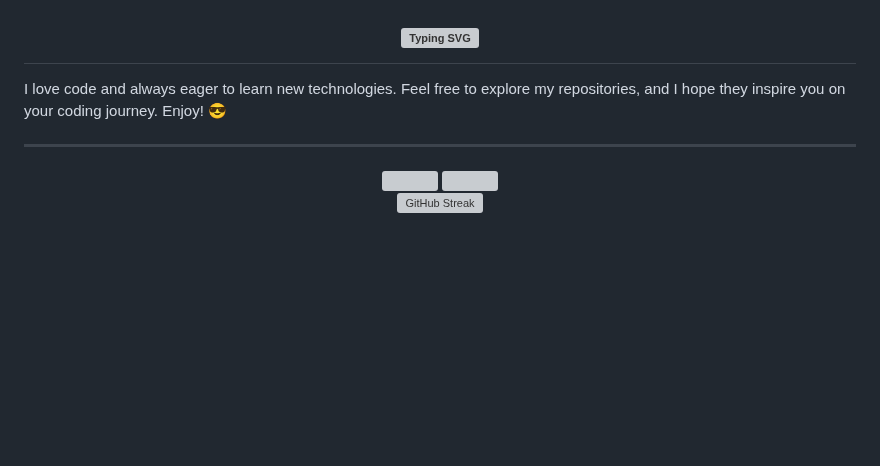
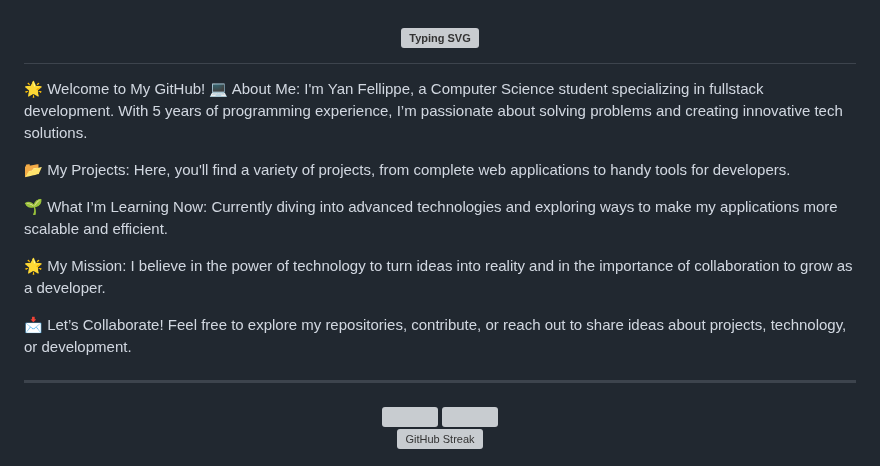
Before and after one commit to YanFellippe/YanFellippe, a Markdown page: README.md, the part around the change. GitHub-like rendering; blank space fills up the shorter version; grey boxes are pictures that could not be loaded.

```diff
--- a/README.md
+++ b/README.md
@@ -5,7 +5,21 @@
   <a href="https://git.io/typing-svg"><img src="https://readme-typing-svg.herokuapp.com?font=Fira+Code&weight=700&size=25&pause=1000&color=134BF7&background=FFFFFF00&center=true&vCenter=true&width=465&lines=Hello!+%F0%9F%91%8B;I'm+Yan+Fellippe;Welcome+to+my+profile!" alt="Typing SVG" /></a>
 </h1>
 
-I love code and always eager to learn new technologies. Feel free to explore my repositories, and I hope they inspire you on your coding journey. Enjoy! 😎
+🌟 Welcome to My GitHub!
+💻 About Me:
+I'm Yan Fellippe, a Computer Science student specializing in fullstack development. With 5 years of programming experience, I’m passionate about solving problems and creating innovative tech solutions.
+
+📂 My Projects:
+Here, you'll find a variety of projects, from complete web applications to handy tools for developers.
+
+🌱 What I’m Learning Now:
+Currently diving into advanced technologies and exploring ways to make my applications more scalable and efficient.
+
+🌟 My Mission:
+I believe in the power of technology to turn ideas into reality and in the importance of collaboration to grow as a developer.
+
+📩 Let’s Collaborate!
+Feel free to explore my repositories, contribute, or reach out to share ideas about projects, technology, or development.
 
 ---
 
```
